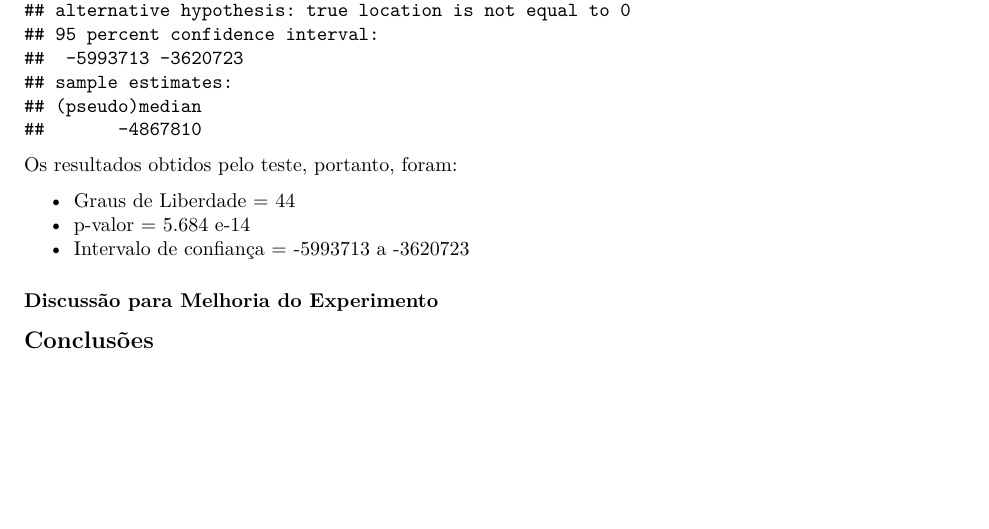
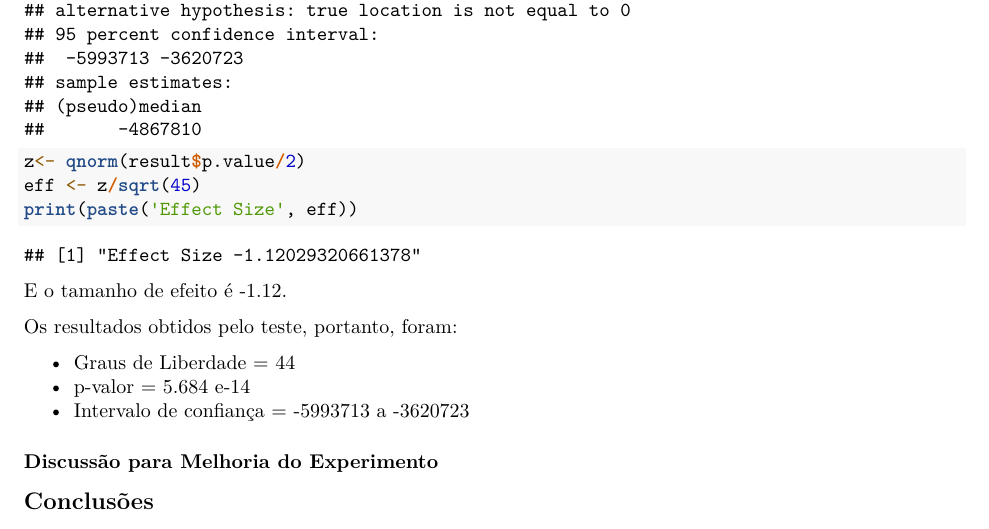
Before and after one commit to victormmp/EC03, an R Markdown document (report_ec3.Rmd): part of page 6 of 6, cut so that both start at the same text, the shorter picture padded with empty space. Rendered offline with R 4.5, knitr and Pandoc, then LaTeX, with nearby package versions; some code elsewhere in the file could not run offline.

Commit message:
Add effzise

````diff
--- a/report_ec3.Rmd
+++ b/report_ec3.Rmd
@@ -323,6 +323,13 @@ Como visto, não se consegue negar a hipótese nula de que os dados vieram de um
 result <- wilcox.test(difs, alternative='two.sided', conf.level=0.95, conf.int=T)
 print(result)
 ```
+```{r eff_size, eval=T, echo=T}
+z<- qnorm(result$p.value/2)
+eff <- z/sqrt(45)
+print(paste('Effect Size', eff))
+```
+
+E o tamanho de efeito é -1.12.
 
 Os resultados obtidos pelo teste, portanto, foram:
 
````
Also changed, not shown: report_ec3.pdf.
